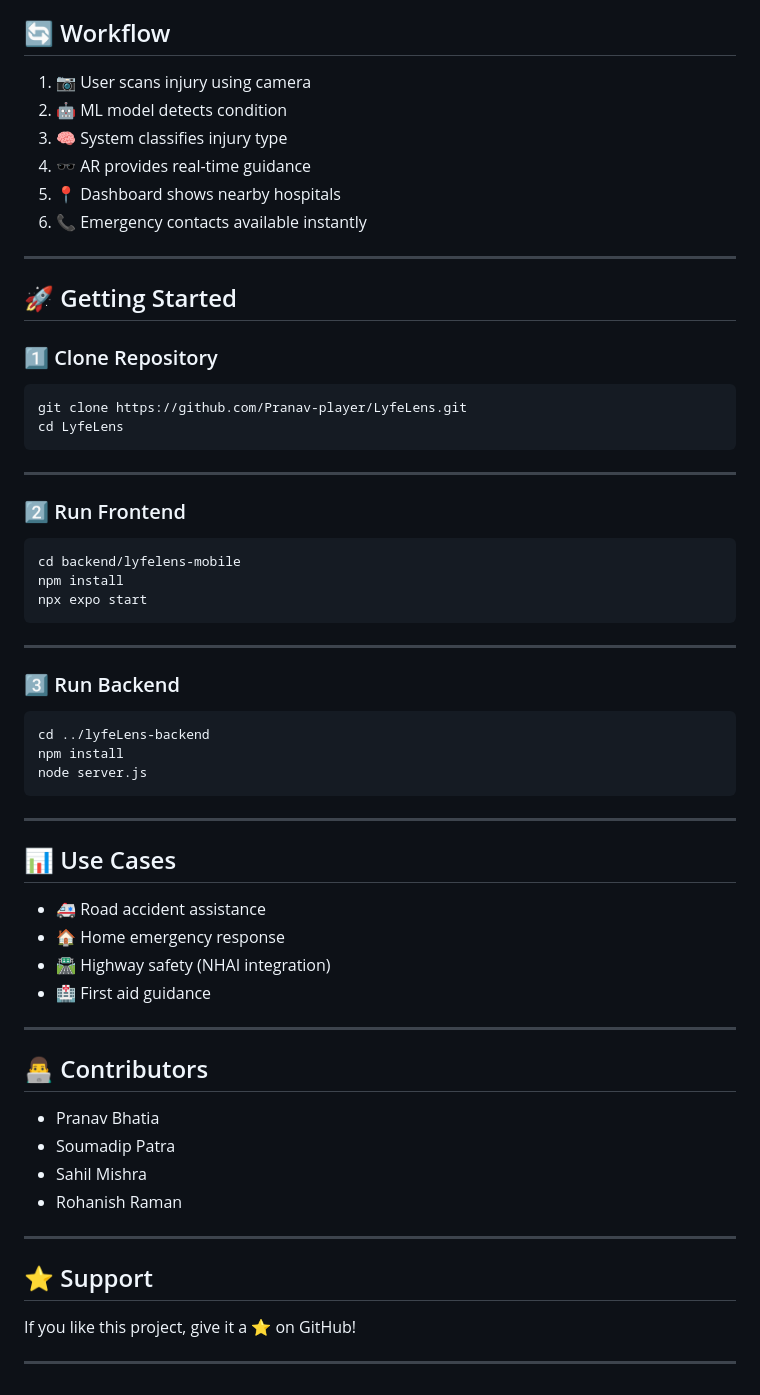
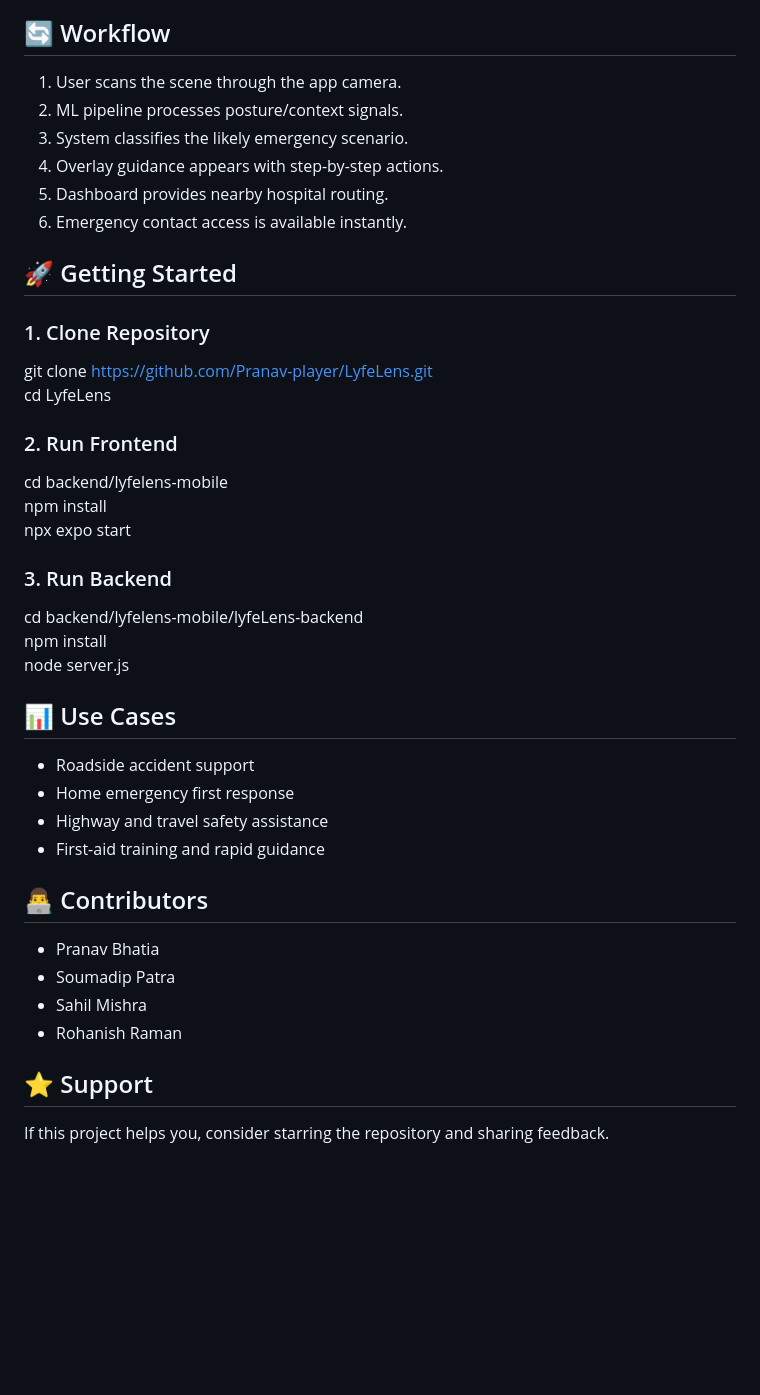
Before and after one commit to Pranav-player/LyfeLens, a Markdown page: docs/README.md, the part around one of its changes. GitHub-like rendering; blank space fills up the shorter version.

````diff
--- a/docs/README.md
+++ b/docs/README.md
@@ -158,66 +109,39 @@ LyfeLens/
 
 ## 🔄 Workflow
-
-1. 📷 User scans injury using camera
-2. 🤖 ML model detects condition
-3. 🧠 System classifies injury type
-4. 🕶️ AR provides real-time guidance
-5. 📍 Dashboard shows nearby hospitals
-6. 📞 Emergency contacts available instantly
-
----
+1. User scans the scene through the app camera.
+2. ML pipeline processes posture/context signals.
+3. System classifies the likely emergency scenario.
+4. Overlay guidance appears with step-by-step actions.
+5. Dashboard provides nearby hospital routing.
+6. Emergency contact access is available instantly.
 
 ## 🚀 Getting Started
 
-### 1️⃣ Clone Repository
-
-```bash
+### 1. Clone Repository
 git clone https://github.com/Pranav-player/LyfeLens.git
 cd LyfeLens
-```
 
----
-
-### 2️⃣ Run Frontend
-
-```bash
+### 2. Run Frontend
 cd backend/lyfelens-mobile
 npm install
 npx expo start
-```
 
----
-
-### 3️⃣ Run Backend
-
-```bash
-cd ../lyfeLens-backend
+### 3. Run Backend
+cd backend/lyfelens-mobile/lyfeLens-backend
 npm install
 node server.js
-```
-
----
 
 ## 📊 Use Cases
-
-* 🚑 Road accident assistance
-* 🏠 Home emergency response
-* 🛣️ Highway safety (NHAI integration)
-* 🏥 First aid guidance
-
----
+- Roadside accident support
+- Home emergency first response
+- Highway and travel safety assistance
+- First-aid training and rapid guidance
 
 ## 👨‍💻 Contributors
-
-* Pranav Bhatia
-* Soumadip Patra
-* Sahil Mishra
-* Rohanish Raman
-
----
+- Pranav Bhatia
+- Soumadip Patra
+- Sahil Mishra
+- Rohanish Raman
 
 ## ⭐ Support
-
-If you like this project, give it a ⭐ on GitHub!
-
----
+If this project helps you, consider starring the repository and sharing feedback.
````
Also changed, not shown: other parts of docs/README.md (+70 -119 lines).
